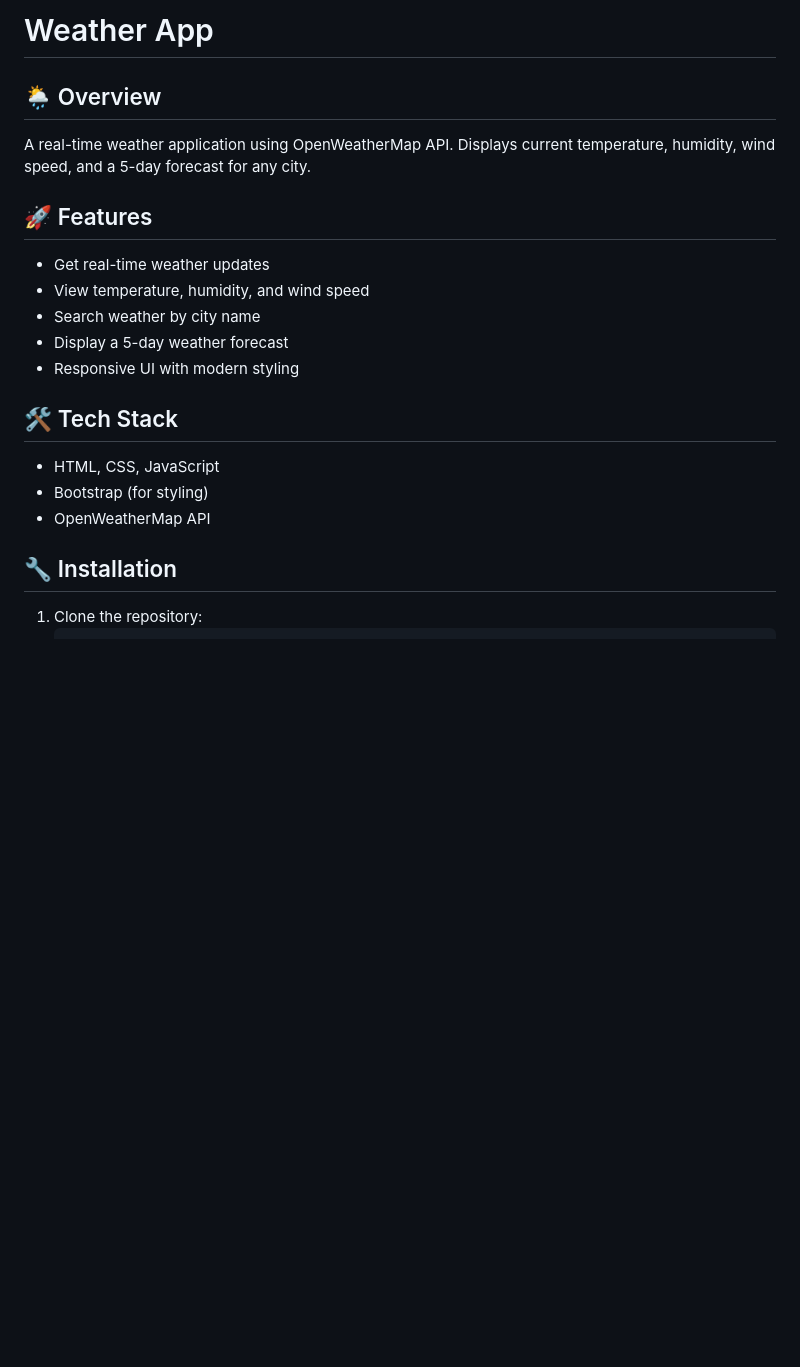
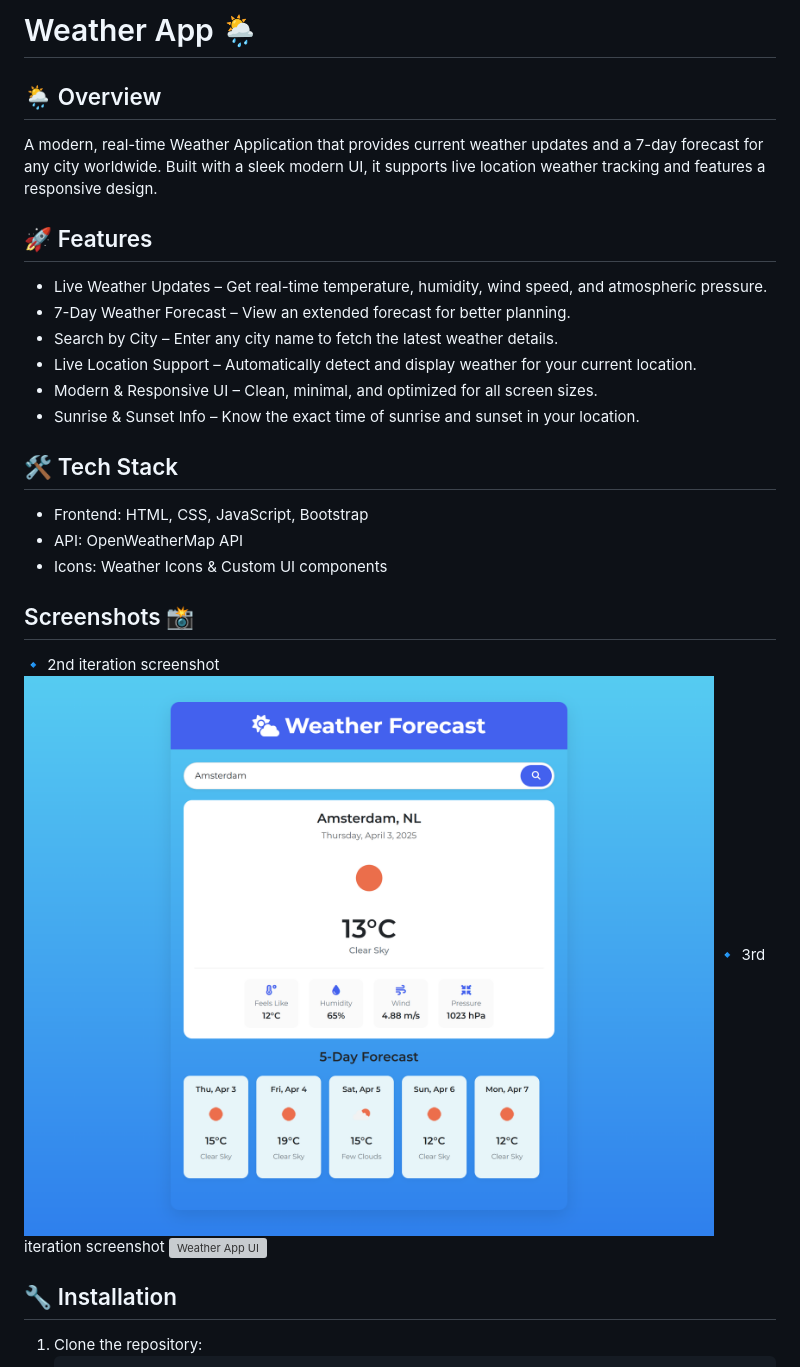
Before and after one commit to anjan-in/weather-app, a Markdown page: README.md, the part around the change printed below. Drawn GitHub-style; pictures changed too: assets/image/2nd_iteration.png (added); blank space fills up the shorter version; grey boxes are pictures that could not be loaded.

Commit message:
updated the readme file, added screenshots and logo css

```diff
--- a/README.md
+++ b/README.md
@@ -1,19 +1,26 @@
-# Weather App
+# Weather App 🌦️
 
 ## 🌦️ Overview
-A real-time weather application using OpenWeatherMap API. Displays current temperature, humidity, wind speed, and a 5-day forecast for any city.
+A modern, real-time Weather Application that provides current weather updates and a 7-day forecast for any city worldwide. Built with a sleek modern UI, it supports live location weather tracking and features a responsive design.
 
 ## 🚀 Features
-- Get real-time weather updates
-- View temperature, humidity, and wind speed
-- Search weather by city name
-- Display a 5-day weather forecast
-- Responsive UI with modern styling
+- Live Weather Updates – Get real-time temperature, humidity, wind speed, and atmospheric pressure.
+- 7-Day Weather Forecast – View an extended forecast for better planning.
+- Search by City – Enter any city name to fetch the latest weather details.
+- Live Location Support – Automatically detect and display weather for your current location.
+- Modern & Responsive UI – Clean, minimal, and optimized for all screen sizes.
+- Sunrise & Sunset Info – Know the exact time of sunrise and sunset in your location.
 
 ## 🛠️ Tech Stack
-- HTML, CSS, JavaScript
-- Bootstrap (for styling)
-- OpenWeatherMap API
+- Frontend: HTML, CSS, JavaScript, Bootstrap
+- API: OpenWeatherMap API
+- Icons: Weather Icons & Custom UI components
+
+## Screenshots 📸
+🔹 2nd iteration screenshot
+![Weather App UI](./assets/image/2nd_iteration.png)
+🔹 3rd iteration screenshot
+![Weather App UI](./assets/image/3rd-iteration-desktop.png.png)
 
 ## 🔧 Installation
 1. Clone the repository:
```
Also changed, not shown: other parts of README.md (+9 -0 lines), assets/image/3rd-iteration-desktop.png (added), 1 other file.
